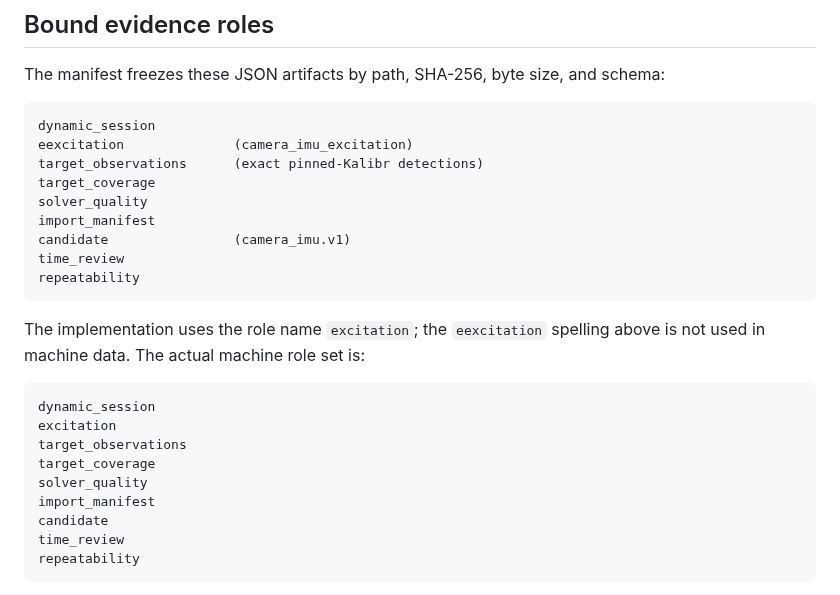
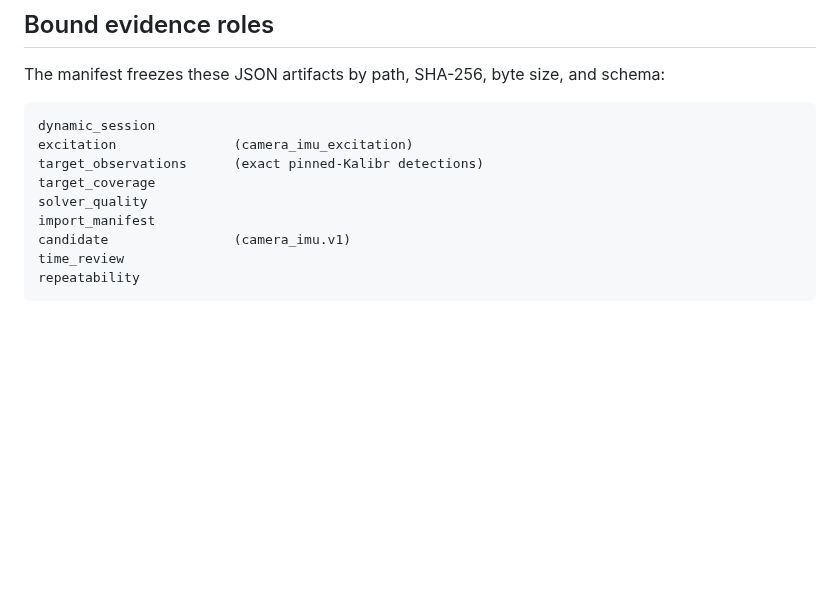
Before and after one commit to cctsao1008/bividi, a Markdown page: docs/calibration/camera-imu-evidence-promotion-gate.md, the part around the change. Rendered like a GitHub page; blank space fills up the shorter version.

Commit message:
docs: fix promotion gate evidence role list (#47)

````diff
--- a/docs/calibration/camera-imu-evidence-promotion-gate.md
+++ b/docs/calibration/camera-imu-evidence-promotion-gate.md
@@ -68,26 +68,12 @@ The manifest freezes these JSON artifacts by path, SHA-256, byte size, and schem
 
 ```text
 dynamic_session
-eexcitation              (camera_imu_excitation)
+excitation               (camera_imu_excitation)
 target_observations      (exact pinned-Kalibr detections)
 target_coverage
 solver_quality
 import_manifest
 candidate                (camera_imu.v1)
-time_review
-repeatability
-```
-
-The implementation uses the role name `excitation`; the `eexcitation` spelling above is not used in machine data. The actual machine role set is:
-
-```text
-dynamic_session
-excitation
-target_observations
-target_coverage
-solver_quality
-import_manifest
-candidate
 time_review
 repeatability
 ```
````
